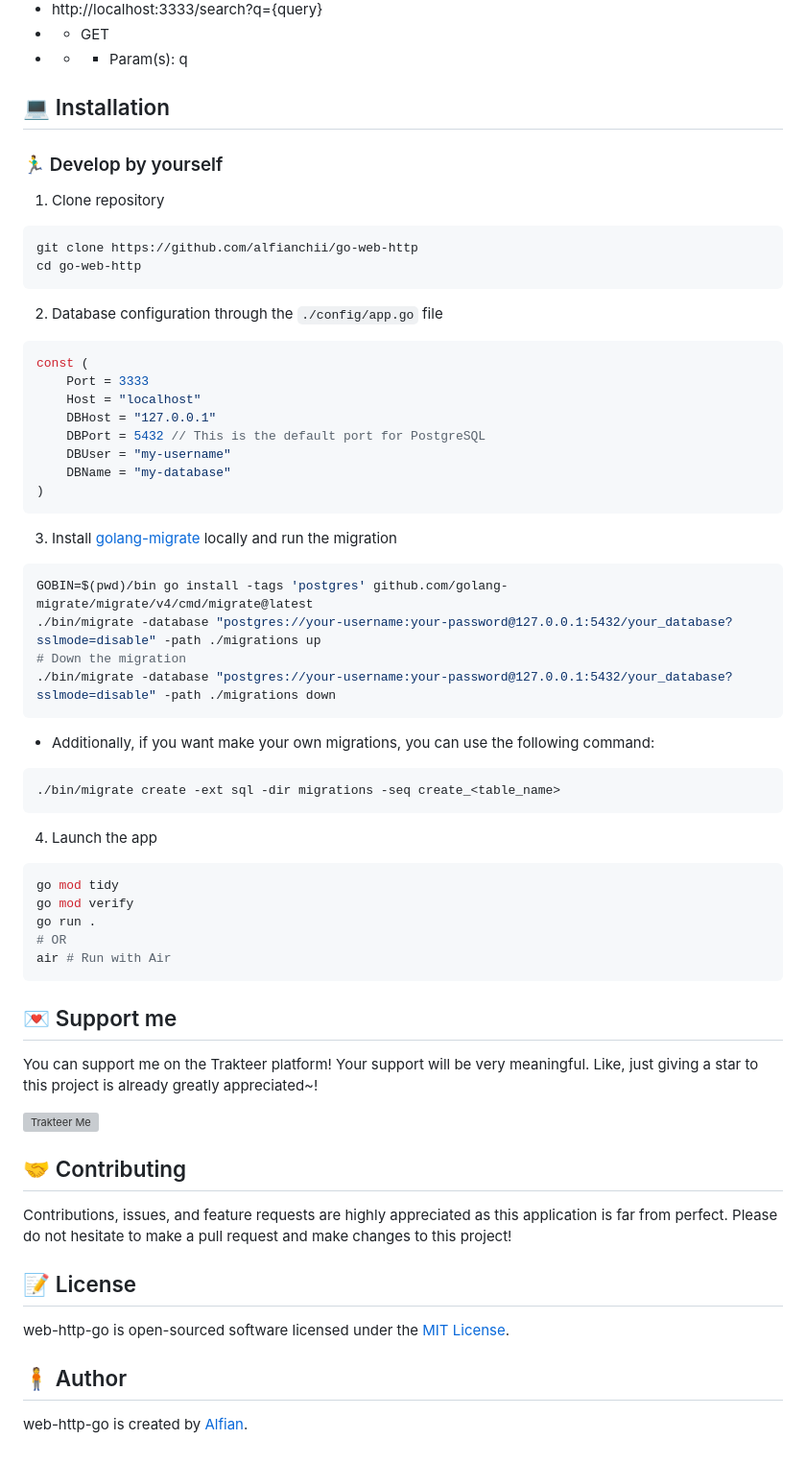
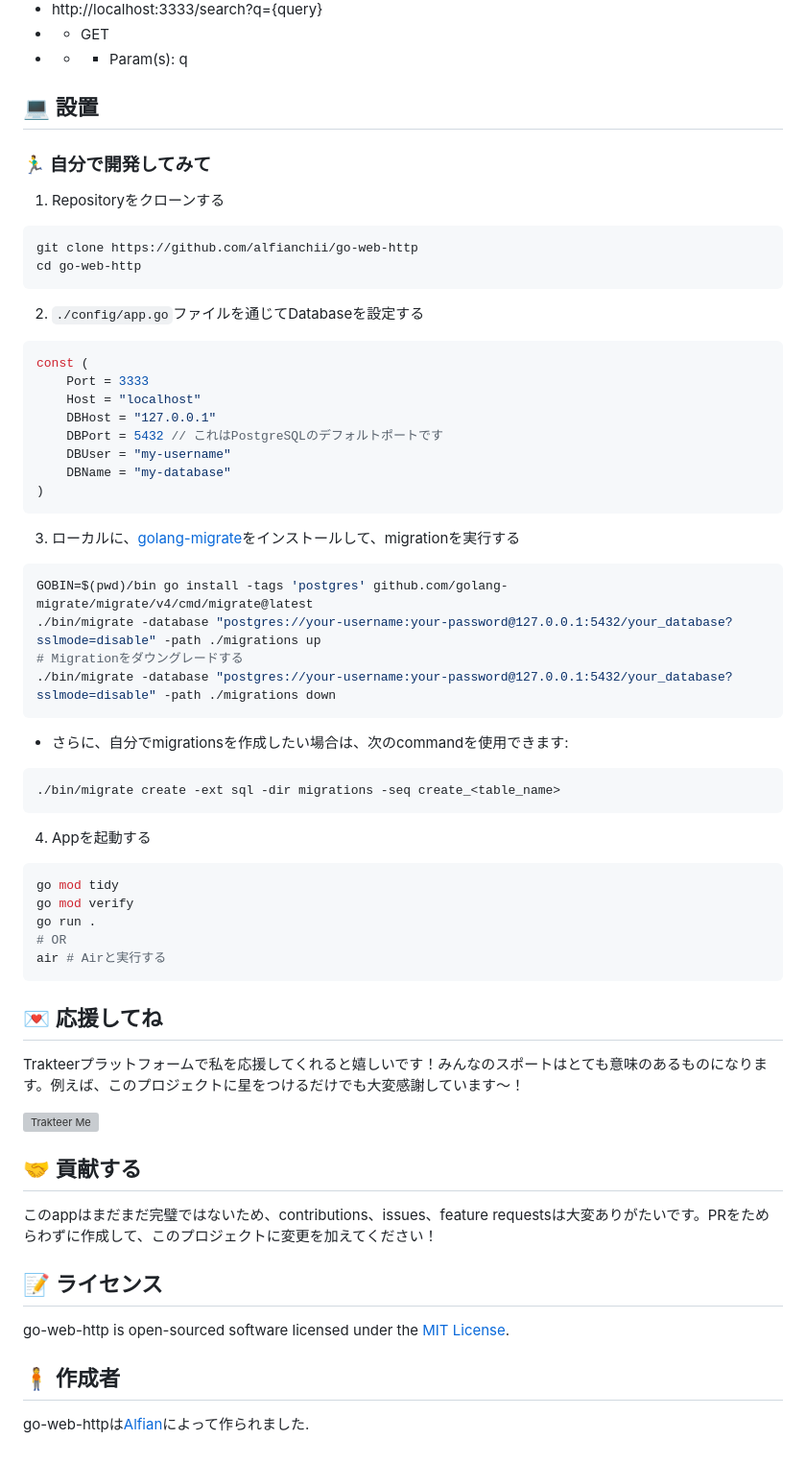
Before and after one commit to alfianchii/go-web-http, a Markdown page: readme.md, the part around one of its changes. Shown at 96% size. GitHub-like rendering; grey boxes are pictures that could not be loaded.

Commit message:
readme: JP and EN readme

````diff
--- a/readme.md
+++ b/readme.md
@@ -53,65 +56,65 @@
 - - GET
 - - - Param(s): q
 
-<h2 id="installation">💻 Installation</h2>
+<h2 id="installation">💻 設置</h2>
 
-<h3 id="develop-yourself">🏃‍♂️ Develop by yourself</h3>
+<h3 id="develop-yourself">🏃‍♂️ 自分で開発してみて</h3>
 
-1. Clone repository
+1. Repositoryをクローンする
 
 ```bash
 git clone https://github.com/alfianchii/go-web-http
 cd go-web-http
 ```
 
-2. Database configuration through the `./config/app.go` file
+2. `./config/app.go`ファイルを通じてDatabaseを設定する
 ```go
 const (
 	Port = 3333
 	Host = "localhost"
 	DBHost = "127.0.0.1"
-	DBPort = 5432 // This is the default port for PostgreSQL
+	DBPort = 5432 // これはPostgreSQLのデフォルトポートです
 	DBUser = "my-username"
 	DBName = "my-database"
 )
 ```
 
-3. Install [golang-migrate](https://github.com/gorilla/websocket) locally and run the migration
+3. ローカルに、[golang-migrate](https://github.com/gorilla/websocket)をインストールして、migrationを実行する
 ```bash
 GOBIN=$(pwd)/bin go install -tags 'postgres' github.com/golang-migrate/migrate/v4/cmd/migrate@latest
 ./bin/migrate -database "postgres://your-username:your-password@127.0.0.1:5432/your_database?sslmode=disable" -path ./migrations up
-# Down the migration
+# Migrationをダウングレードする
 ./bin/migrate -database "postgres://your-username:your-password@127.0.0.1:5432/your_database?sslmode=disable" -path ./migrations down
 ```
 
-- Additionally, if you want make your own migrations, you can use the following command:
+- さらに、自分でmigrationsを作成したい場合は、次のcommandを使用できます:
 ```bash
 ./bin/migrate create -ext sql -dir migrations -seq create_<table_name>
 ```
 
-4. Launch the app
+4. Appを起動する
 ```bash
 go mod tidy
 go mod verify
 go run .
 # OR
-air # Run with Air
+air # Airと実行する
 ```
 
-<h2 id="support">💌 Support me</h2>
+<h2 id="support">💌 応援してね</h2>
 
-<p>You can support me on the Trakteer platform! Your support will be very meaningful. Like, just giving a star to this project is already greatly appreciated~!</p>
+<p>Trakteerプラットフォームで私を応援してくれると嬉しいです！みんなのスポートはとても意味のあるものになります。例えば、このプロジェクトに星をつけるだけでも大変感謝しています〜！</p>
 
 <a href="https://trakteer.id/alfianchii/tip" target="_blank"><img id="wse-buttons-preview" src="https://cdn.trakteer.id/images/embed/trbtn-red-5.png" height="40" style="border:0px;height:40px;" alt="Trakteer Me"></a>
 
-<h2 id="contribution">🤝 Contributing</h2>
+<h2 id="contribution">🤝 貢献する</h2>
 
-<p>Contributions, issues, and feature requests are highly appreciated as this application is far from perfect. Please do not hesitate to make a pull request and make changes to this project!</p>
+<p>このappはまだまだ完璧ではないため、contributions、issues、feature requestsは大変ありがたいです。PRをためらわずに作成して、このプロジェクトに変更を加えてください！</p>
 
-<h2 id="license">📝 License</h2>
+<h2 id="license">📝 ライセンス</h2>
 
-web-http-go is open-sourced software licensed under the [MIT License](./LICENSE).
+go-web-http is open-sourced software licensed under the [MIT License](./LICENSE).
 
-<h2 id="author">🧍 Author</h2>
+<h2 id="author">🧍 作成者</h2>
 
-<p>web-http-go is created by <a href="https://instagram.com/alfianchii">Alfian</a>.</p>
+<p>go-web-httpは<a href="https://instagram.com/alfianchii">Alfian</a>によって作られました</a>.</p>
````
Also changed, not shown: other parts of readme.md (+12 -9 lines), en-readme.md (added, +117 -0 lines).
